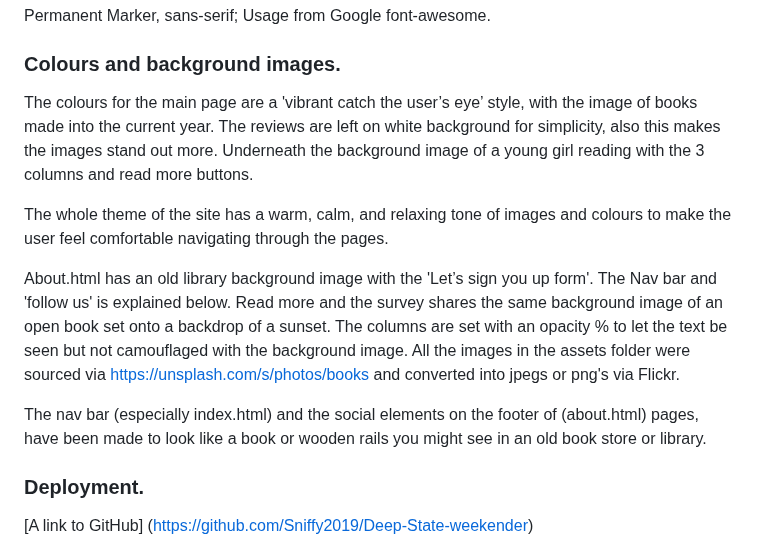
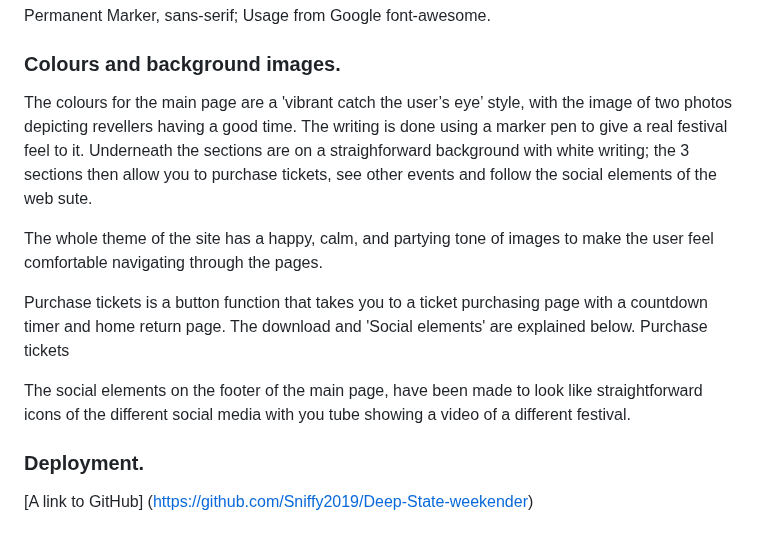
Before and after one commit to Sniffy2019/Deep-State-weekender, a Markdown page: README.md, the part around one of its changes. Rendered like a GitHub page.

```diff
--- a/README.md
+++ b/README.md
@@ -113,18 +113,16 @@ Usage from Google font-awesome.
 <a name="Colour"></a>
 ### Colours and background images.
 
-The colours for the main page are a 'vibrant catch the user’s eye’ style, with the image of books made into the current year.
-The reviews are left on white background for simplicity, also this makes the images stand out more.
-Underneath the background image of a young girl reading with the 3 columns and read more buttons.
+The colours for the main page are a 'vibrant catch the user’s eye’ style, with the image of two photos depicting revellers having a good time.
+The writing is done using a marker pen to give a real festival feel to it.
+Underneath the sections are on a straighforward background with white writing; the 3 sections then allow you to purchase tickets, see other events and follow the social elements of the web sute.
 
-The whole theme of the site has a warm, calm, and relaxing tone of images and colours to make the user feel comfortable navigating through the pages.
+The whole theme of the site has a happy, calm, and partying tone of images  to make the user feel comfortable navigating through the pages.
 
-About.html has an old library background image with the 'Let’s sign you up form'. The Nav bar and 'follow us' is explained below.
-Read more and the survey shares the same background image of an open book set onto a backdrop of a sunset.
-The columns are set with an opacity % to let the text be seen but not camouflaged with the background image.
-All the images in the assets folder were sourced via https://unsplash.com/s/photos/books and converted into jpegs or png's via Flickr.
+Purchase tickets is a button function that takes you to a ticket purchasing page with a countdown timer and home return page. The download and 'Social elements' are explained below.
+Purchase tickets
 
-The nav bar (especially index.html) and the social elements on the footer of (about.html) pages, have been made to look like a book or wooden rails you might see in an old book store or library.
+The social elements on the footer of the main page, have been made to look like straightforward icons of the different social media with you tube showing a video of a different festival.
 
 
 <a name="Deploy"></a>
```
Also changed, not shown: other parts of README.md (+4 -4 lines).
